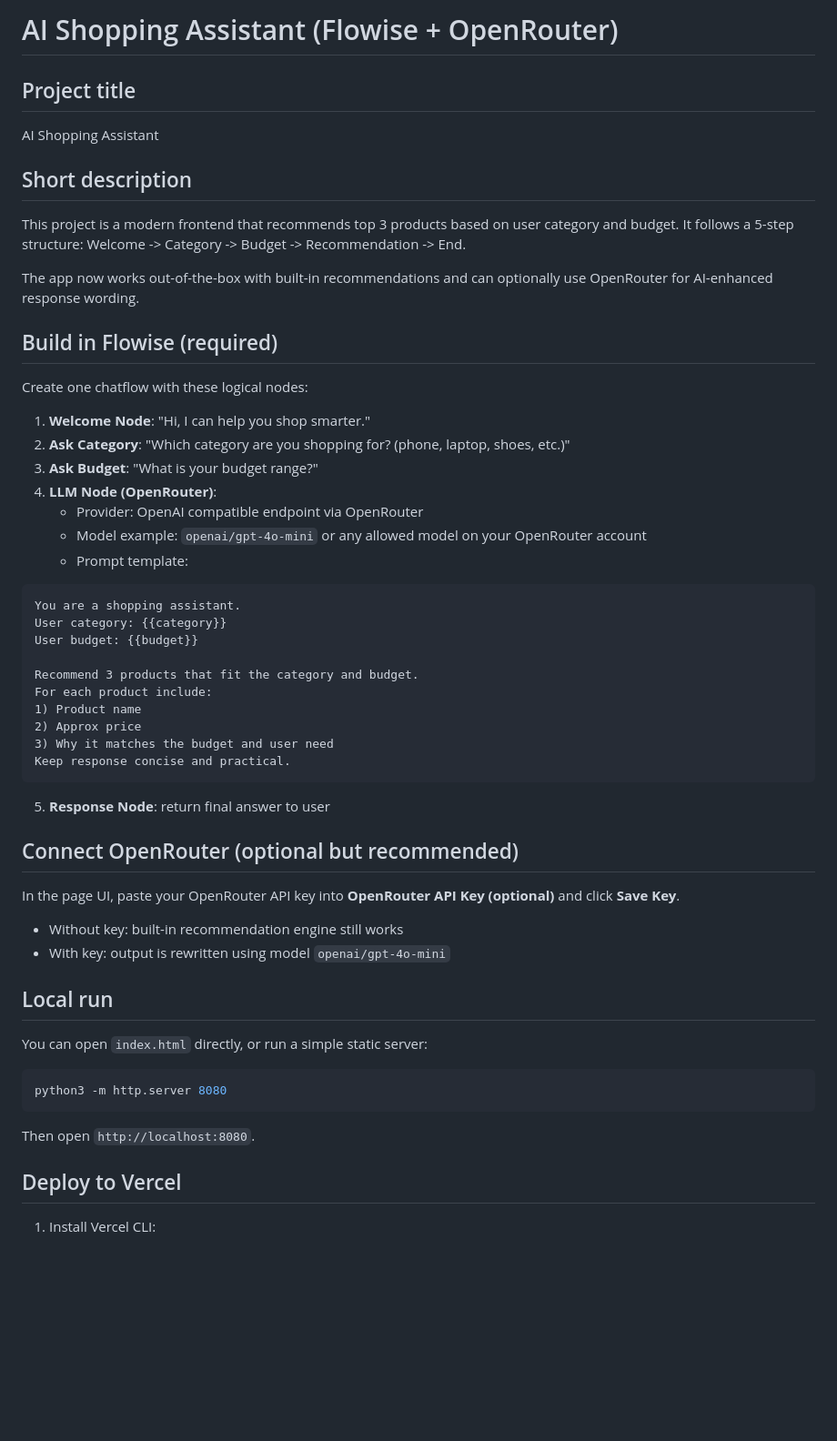
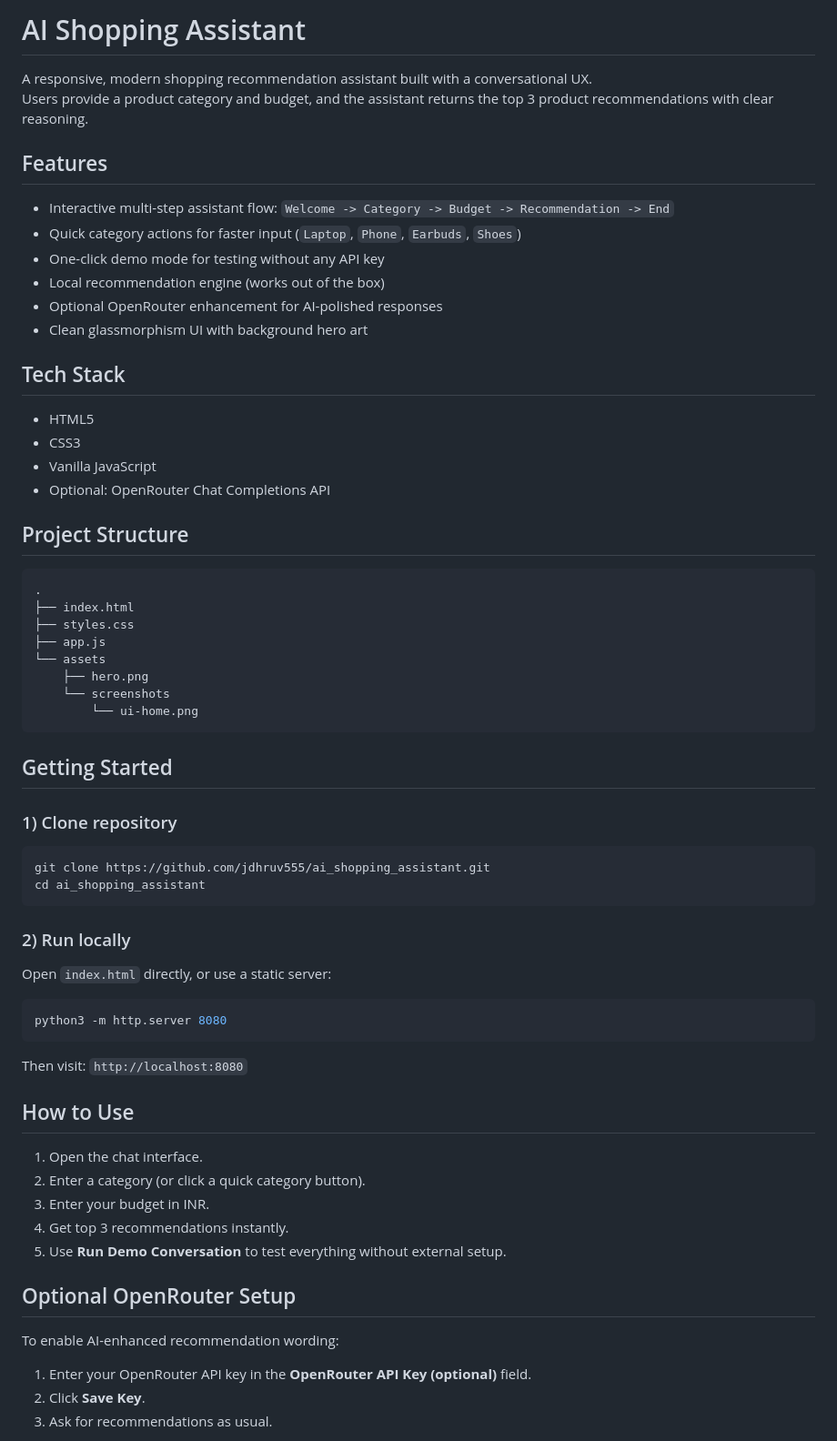
Before and after one commit to jdhruv555/ai_shopping_assistant, a Markdown page: README.md, the part around one of its changes. Shown at 91% size. GitHub-like rendering; blank space fills up the shorter version.

Commit message:
Polish project docs and branding with UI screenshot.
This upgrades the README into a professional structure, embeds a UI preview image, and updates the app footer credit to Made by Dhruv Jha.

Made-with: Cursor

````diff
--- a/README.md
+++ b/README.md
@@ -1,53 +1,69 @@
-# AI Shopping Assistant (Flowise + OpenRouter)
+# AI Shopping Assistant
 
-## Project title
-AI Shopping Assistant
+A responsive, modern shopping recommendation assistant built with a conversational UX.
+Users provide a product category and budget, and the assistant returns the top 3 product recommendations with clear reasoning.
 
-## Short description
-This project is a modern frontend that recommends top 3 products based on user category and budget. It follows a 5-step structure: Welcome -> Category -> Budget -> Recommendation -> End.
+## Features
 
-The app now works out-of-the-box with built-in recommendations and can optionally use OpenRouter for AI-enhanced response wording.
+- Interactive multi-step assistant flow: `Welcome -> Category -> Budget -> Recommendation -> End`
+- Quick category actions for faster input (`Laptop`, `Phone`, `Earbuds`, `Shoes`)
+- One-click demo mode for testing without any API key
+- Local recommendation engine (works out of the box)
+- Optional OpenRouter enhancement for AI-polished responses
+- Clean glassmorphism UI with background hero art
 
-## Build in Flowise (required)
-Create one chatflow with these logical nodes:
+## Tech Stack
 
-1. **Welcome Node**: "Hi, I can help you shop smarter."
-2. **Ask Category**: "Which category are you shopping for? (phone, laptop, shoes, etc.)"
-3. **Ask Budget**: "What is your budget range?"
-4. **LLM Node (OpenRouter)**:
-   - Provider: OpenAI compatible endpoint via OpenRouter
-   - Model example: `openai/gpt-4o-mini` or any allowed model on your OpenRouter account
-   - Prompt template:
+- HTML5
+- CSS3
+- Vanilla JavaScript
+- Optional: OpenRouter Chat Completions API
 
-```txt
-You are a shopping assistant.
-User category: {{category}}
-User budget: {{budget}}
+## Project Structure
 
-Recommend 3 products that fit the category and budget.
-For each product include:
-1) Product name
-2) Approx price
-3) Why it matches the budget and user need
-Keep response concise and practical.
+```text
+.
+├── index.html
+├── styles.css
+├── app.js
+└── assets
+    ├── hero.png
+    └── screenshots
+        └── ui-home.png
 ```
 
-5. **Response Node**: return final answer to user
+## Getting Started
 
-## Connect OpenRouter (optional but recommended)
-In the page UI, paste your OpenRouter API key into **OpenRouter API Key (optional)** and click **Save Key**.
+### 1) Clone repository
 
-- Without key: built-in recommendation engine still works
-- With key: output is rewritten using model `openai/gpt-4o-mini`
+```bash
+git clone https://github.com/jdhruv555/ai_shopping_assistant.git
+cd ai_shopping_assistant
+```
 
-## Local run
-You can open `index.html` directly, or run a simple static server:
+### 2) Run locally
+
+Open `index.html` directly, or use a static server:
 
 ```bash
 python3 -m http.server 8080
 ```
 
-Then open `http://localhost:8080`.
+Then visit: `http://localhost:8080`
 
-## Deploy to Vercel
-1. Install Vercel CLI:
+## How to Use
+
+1. Open the chat interface.
+2. Enter a category (or click a quick category button).
+3. Enter your budget in INR.
+4. Get top 3 recommendations instantly.
+5. Use **Run Demo Conversation** to test everything without external setup.
+
+## Optional OpenRouter Setup
+
+To enable AI-enhanced recommendation wording:
+
+1. Enter your OpenRouter API key in the **OpenRouter API Key (optional)** field.
+2. Click **Save Key**.
+3. Ask for recommendations as usual.
+
````
Also changed, not shown: other parts of README.md (+13 -11 lines), assets/screenshots/ui-home.png (added), 1 other file.
